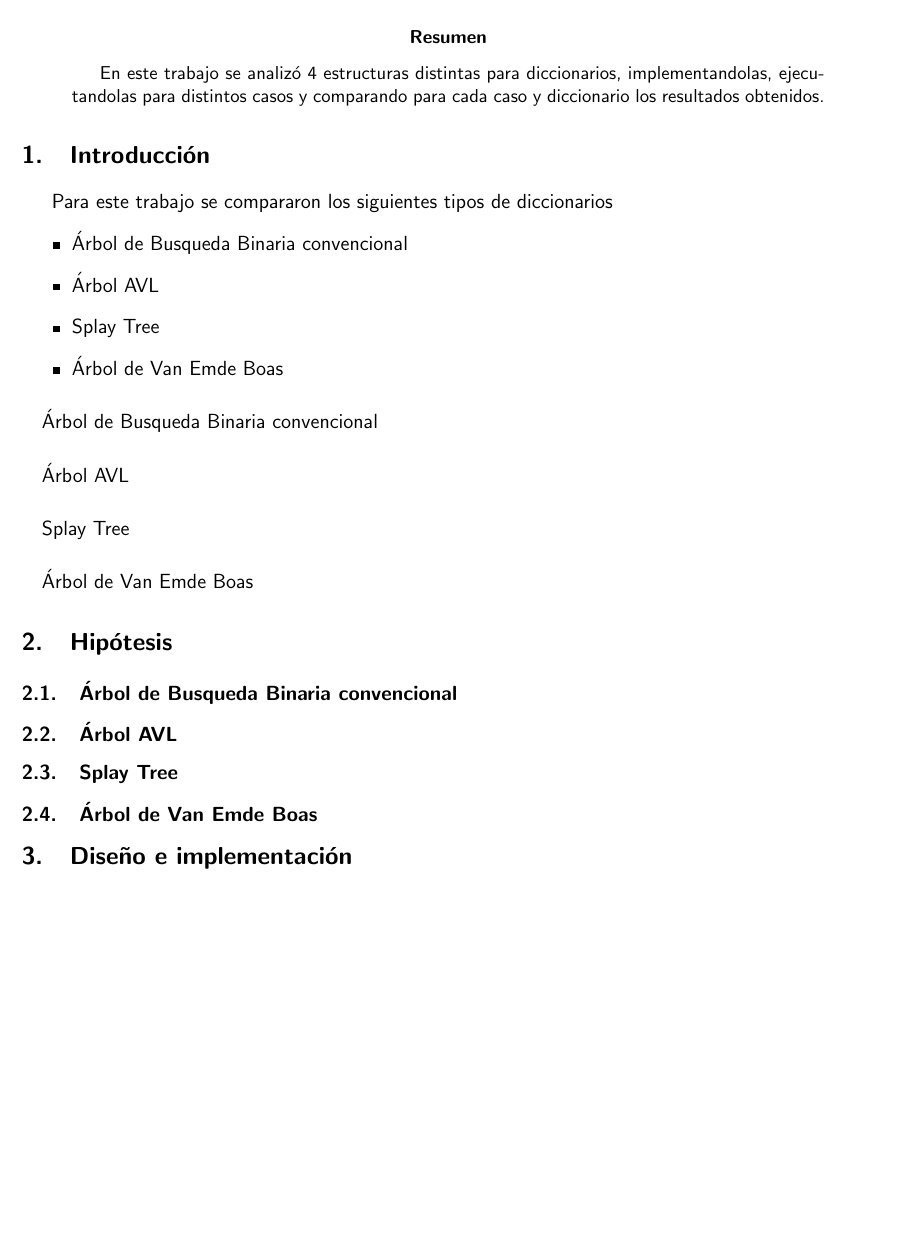
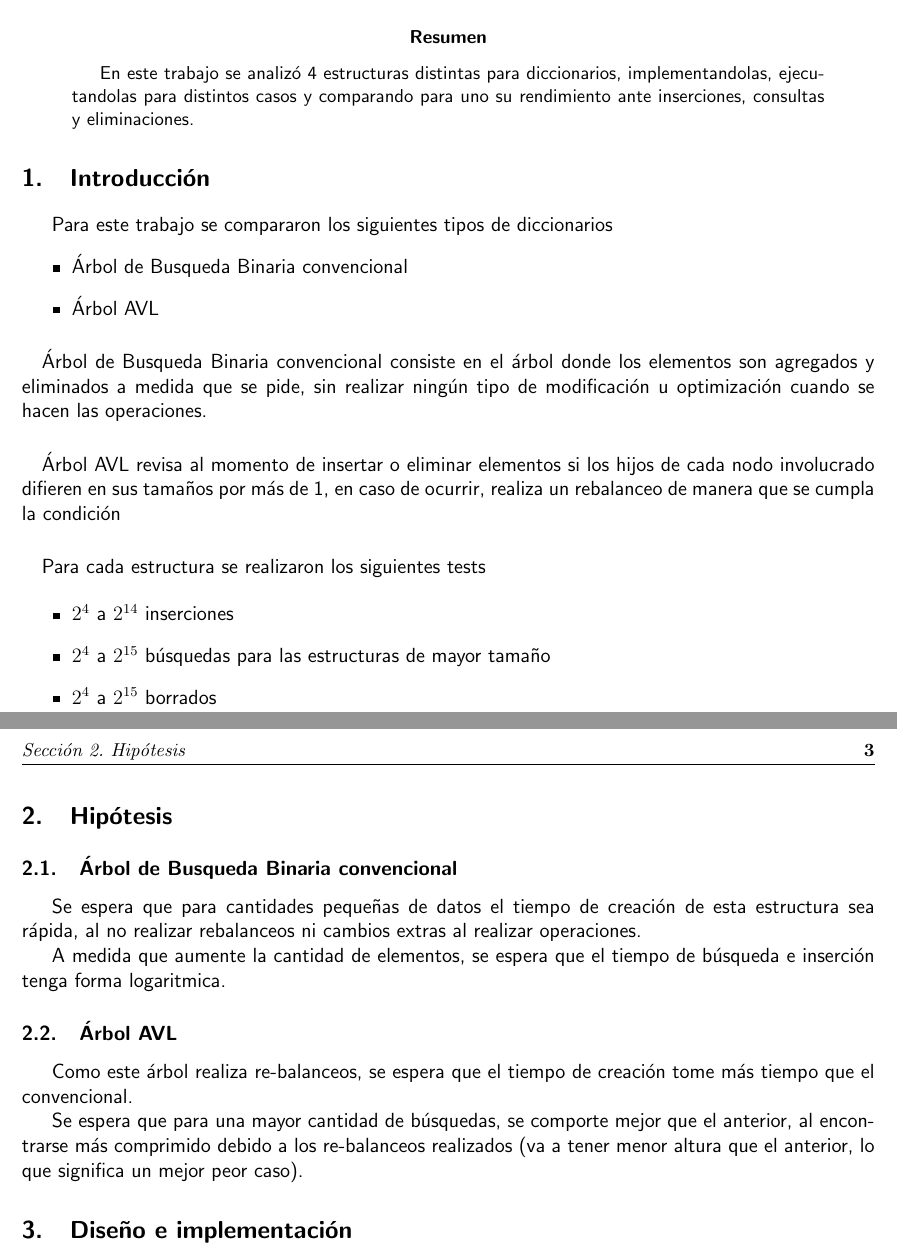
Before and after one commit to Pato285/tareas-algoritmos, a LaTeX problem sheet (Tarea 3/informe/Informe 3.tex): part of page 2 of 2 before the commit and two parts of pages 2 and 3 of 3 after it, the two joined at a grey line, cut so that both start at the same text, the shorter picture padded with empty space. Compiled offline with pdfLaTeX.

Commit message:
Avance informe

```diff
--- a/Tarea 3/informe/Informe 3.tex
+++ b/Tarea 3/informe/Informe 3.tex
@@ -90,31 +90,52 @@
 % =============== SECCIONES Y SUBSECCIONES ===============
 \begin{abstract}
    En este trabajo se analizó 4 estructuras distintas para diccionarios, implementandolas,
-	 ejecutandolas para distintos casos y comparando para cada caso y diccionario los resultados obtenidos.
+	 ejecutandolas para distintos casos y comparando para uno su rendimiento ante inserciones, consultas y eliminaciones.
 \end{abstract}
 \section{Introducción}
 Para este trabajo se compararon los siguientes tipos de diccionarios
 	\begin{itemize}
 			\item Árbol de Busqueda Binaria convencional
 			\item Árbol AVL
-			\item Splay Tree
-			\item Árbol de Van Emde Boas
+		%	\item Splay Tree
 	\end{itemize}
-	\paragraph{} Árbol de Busqueda Binaria convencional
-	\paragraph{} Árbol AVL
-	\paragraph{} Splay Tree
-	\paragraph{} Árbol de Van Emde Boas
+	\paragraph{} Árbol de Busqueda Binaria convencional consiste en el árbol donde los elementos son agregados y eliminados a medida que
+	se pide, sin realizar ningún tipo de modificación u optimización cuando se hacen las operaciones.
+	\paragraph{} Árbol AVL revisa al momento de insertar o eliminar elementos si los hijos de cada nodo involucrado difieren en sus tamaños por
+	más de 1, en caso de ocurrir, realiza un rebalanceo de manera que se cumpla la condición
+	% \paragraph{} Splay Tree es un árbol en el cual al insertar o consultar por un elemento, este se sube a la raiz del árbol, por medio de
+	% rotaciones. También al eliminar un elemento se selecciona su mayor hijo del lado izquierdo o su menor del lado derecho y se sube a la
+	% raiz del árbol, usando el mismo método que en la inserción.
 
 
+ \paragraph{}Para cada estructura se realizaron los siguientes tests
+
+	\begin{itemize}
+			\item $2^{4}$ a $2^{14}$ inserciones
+			\item $2^{4}$ a $2^{15}$ búsquedas para las estructuras de mayor tamaño
+			\item $2^{4}$ a $2^{15}$ borrados
+	\end{itemize}
+
+\newpage
 \section{Hipótesis}
 
 	\subsection{Árbol de Busqueda Binaria convencional}
+		Se espera que para cantidades pequeñas de datos el tiempo de creación de esta estructura
+		sea rápida, al no realizar rebalanceos ni cambios extras al realizar operaciones.
+
+		A medida que aumente la cantidad de elementos, se espera que el tiempo de búsqueda e inserción
+		tenga forma logaritmica.
 
 	\subsection{Árbol AVL}
+		Como este árbol realiza re-balanceos, se espera que el tiempo de creación tome más tiempo que el
+		convencional.
 
-	\subsection{Splay Tree}
+		Se espera que para una mayor cantidad de búsquedas, se comporte mejor que el anterior, al encontrarse más comprimido
+		 debido a los re-balanceos realizados (va a tener menor altura que el anterior, lo que significa un mejor peor caso).
 
-	\subsection{Árbol de Van Emde Boas}
+
+
+%	\subsection{Splay Tree}
 
 \section{Diseño e implementación}
 
```
Also changed, not shown: Tarea 3/informe/Informe 3.pdf, Tarea 3/informe/Informe 3.tex (2 more changed lines).
